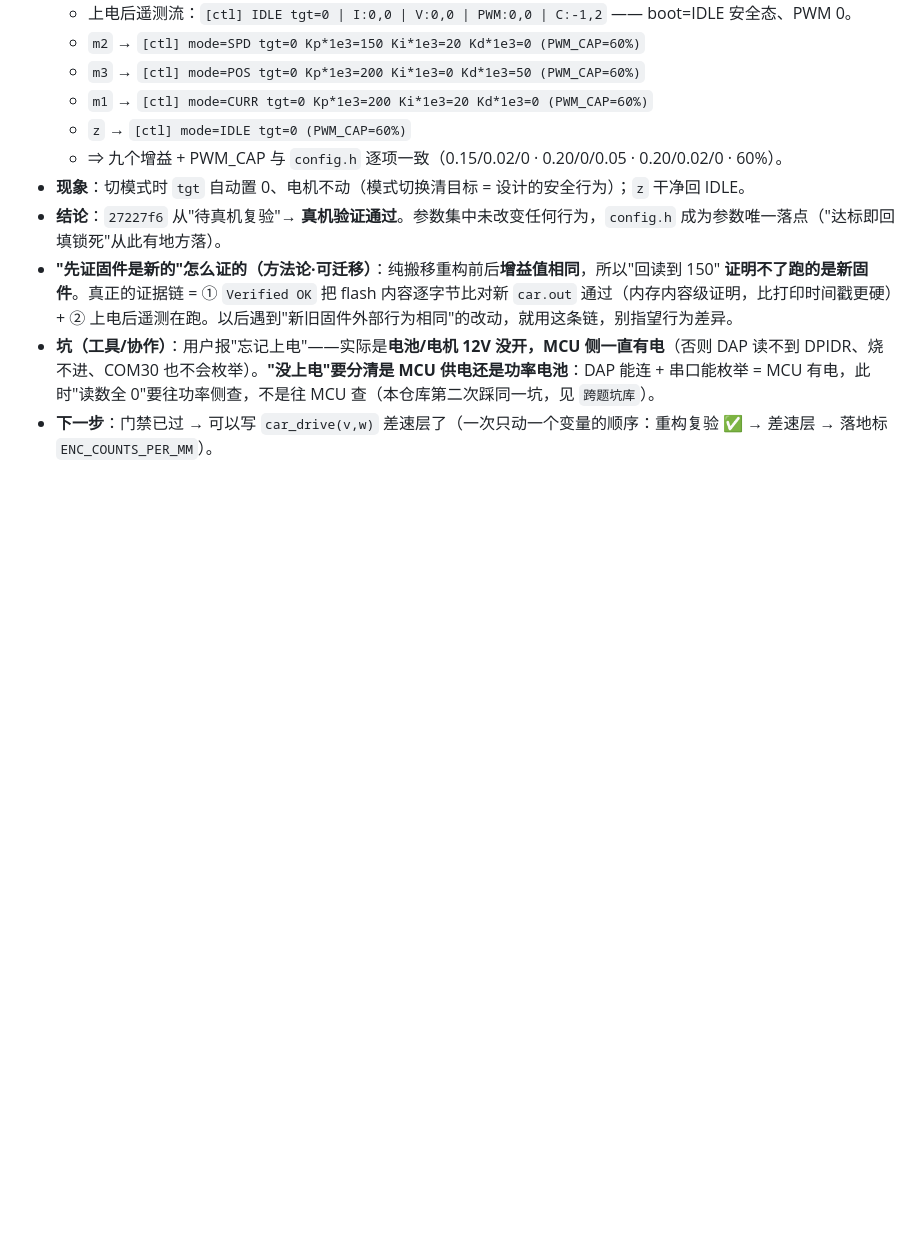
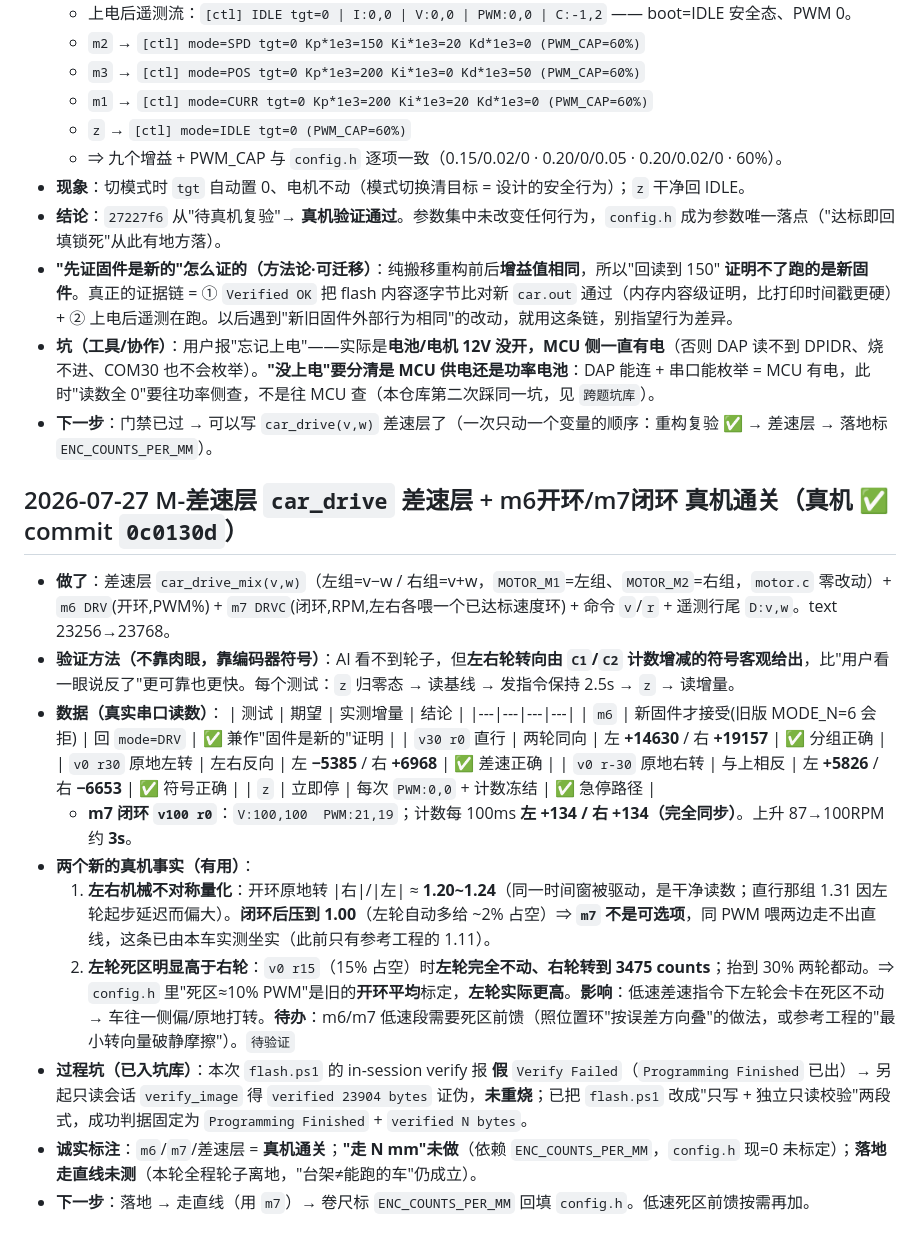
Before and after one commit to SunnyKlara/diansai, a Markdown page: workbench/天猛星主板平台/调试日志.md, the part around the change. Drawn GitHub-style; blank space fills up the shorter version.

```diff
--- a/workbench/天猛星主板平台/调试日志.md
+++ b/workbench/天猛星主板平台/调试日志.md
@@ -263,3 +263,23 @@
 - **"先证固件是新的"怎么证的（方法论·可迁移）**：纯搬移重构前后**增益值相同**，所以"回读到 150" **证明不了跑的是新固件**。真正的证据链 = ① `Verified OK` 把 flash 内容逐字节比对新 `car.out` 通过（内存内容级证明，比打印时间戳更硬）+ ② 上电后遥测在跑。以后遇到"新旧固件外部行为相同"的改动，就用这条链，别指望行为差异。
 - **坑（工具/协作）**：用户报"忘记上电"——实际是**电池/电机 12V 没开，MCU 侧一直有电**（否则 DAP 读不到 DPIDR、烧不进、COM30 也不会枚举）。**"没上电"要分清是 MCU 供电还是功率电池**：DAP 能连 + 串口能枚举 = MCU 有电，此时"读数全 0"要往功率侧查，不是往 MCU 查（本仓库第二次踩同一坑，见 `跨题坑库`）。
 - **下一步**：门禁已过 → 可以写 `car_drive(v,w)` 差速层了（一次只动一个变量的顺序：重构复验 ✅ → 差速层 → 落地标 `ENC_COUNTS_PER_MM`）。
+
+## 2026-07-27  M-差速层  `car_drive` 差速层 + m6开环/m7闭环 真机通关（真机 ✅ commit `0c0130d`）
+
+- **做了**：差速层 `car_drive_mix(v,w)`（左组=v−w / 右组=v+w，`MOTOR_M1`=左组、`MOTOR_M2`=右组，`motor.c` 零改动）+ `m6 DRV`(开环,PWM%) + `m7 DRVC`(闭环,RPM,左右各喂一个已达标速度环) + 命令 `v`/`r` + 遥测行尾 `D:v,w`。text 23256→23768。
+- **验证方法（不靠肉眼，靠编码器符号）**：AI 看不到轮子，但**左右轮转向由 `C1`/`C2` 计数增减的符号客观给出**，比"用户看一眼说反了"更可靠也更快。每个测试：`z` 归零态 → 读基线 → 发指令保持 2.5s → `z` → 读增量。
+- **数据（真实串口读数）**：
+  | 测试 | 期望 | 实测增量 | 结论 |
+  |---|---|---|---|
+  | `m6` | 新固件才接受(旧版 MODE_N=6 会拒) | 回 `mode=DRV` | ✅ 兼作"固件是新的"证明 |
+  | `v30 r0` 直行 | 两轮同向 | 左 **+14630** / 右 **+19157** | ✅ 分组正确 |
+  | `v0 r30` 原地左转 | 左右反向 | 左 **−5385** / 右 **+6968** | ✅ 差速正确 |
+  | `v0 r-30` 原地右转 | 与上相反 | 左 **+5826** / 右 **−6653** | ✅ 符号正确 |
+  | `z` | 立即停 | 每次 `PWM:0,0` + 计数冻结 | ✅ 急停路径 |
+  - **m7 闭环 `v100 r0`**：`V:100,100  PWM:21,19`；计数每 100ms **左 +134 / 右 +134（完全同步）**。上升 87→100RPM 约 **3s**。
+- **两个新的真机事实（有用）**：
+  1. **左右机械不对称量化**：开环原地转 |右|/|左| ≈ **1.20~1.24**（同一时间窗被驱动，是干净读数；直行那组 1.31 因左轮起步延迟而偏大）。**闭环后压到 1.00**（左轮自动多给 ~2% 占空）⇒ **`m7` 不是可选项**，同 PWM 喂两边走不出直线，这条已由本车实测坐实（此前只有参考工程的 1.11）。
+  2. **左轮死区明显高于右轮**：`v0 r15`（15% 占空）时**左轮完全不动、右轮转到 3475 counts**；抬到 30% 两轮都动。⇒ `config.h` 里"死区≈10% PWM"是旧的**开环平均**标定，**左轮实际更高**。**影响**：低速差速指令下左轮会卡在死区不动 → 车往一侧偏/原地打转。**待办**：m6/m7 低速段需要死区前馈（照位置环"按误差方向叠"的做法，或参考工程的"最小转向量破静摩擦"）。`待验证`
+- **过程坑（已入坑库）**：本次 `flash.ps1` 的 in-session verify 报 **假** `Verify Failed`（`Programming Finished` 已出）→ 另起只读会话 `verify_image` 得 `verified 23904 bytes` 证伪，**未重烧**；已把 `flash.ps1` 改成"只写 + 独立只读校验"两段式，成功判据固定为 `Programming Finished` + `verified N bytes`。
+- **诚实标注**：`m6`/`m7`/差速层 = **真机通关**；**"走 N mm"未做**（依赖 `ENC_COUNTS_PER_MM`，`config.h` 现=0 未标定）；**落地走直线未测**（本轮全程轮子离地，"台架≠能跑的车"仍成立）。
+- **下一步**：落地 → 走直线（用 `m7`）→ 卷尺标 `ENC_COUNTS_PER_MM` 回填 `config.h`。低速死区前馈按需再加。
```
Also changed, not shown: CONTINUATION_GUIDE.md (+12 -9 lines), 1 other file.
